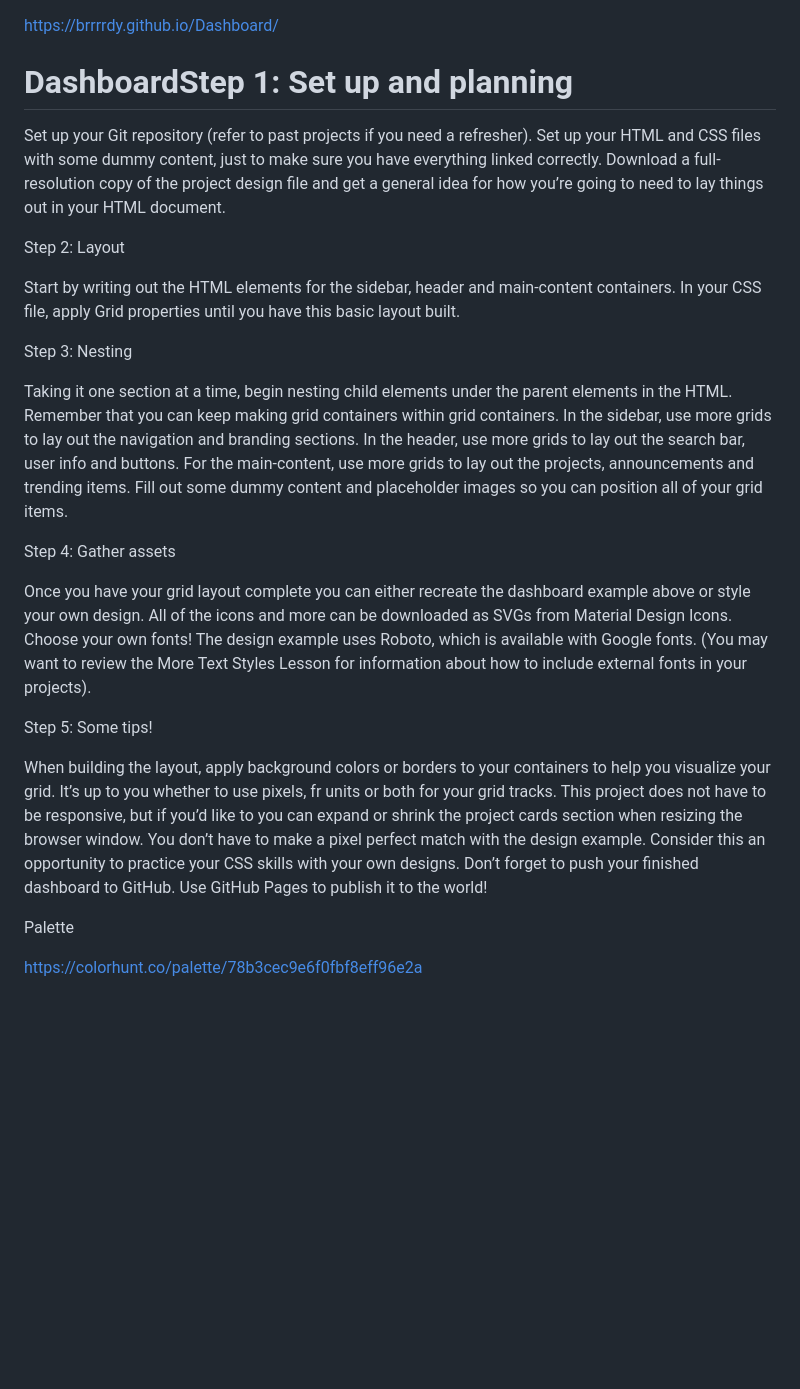
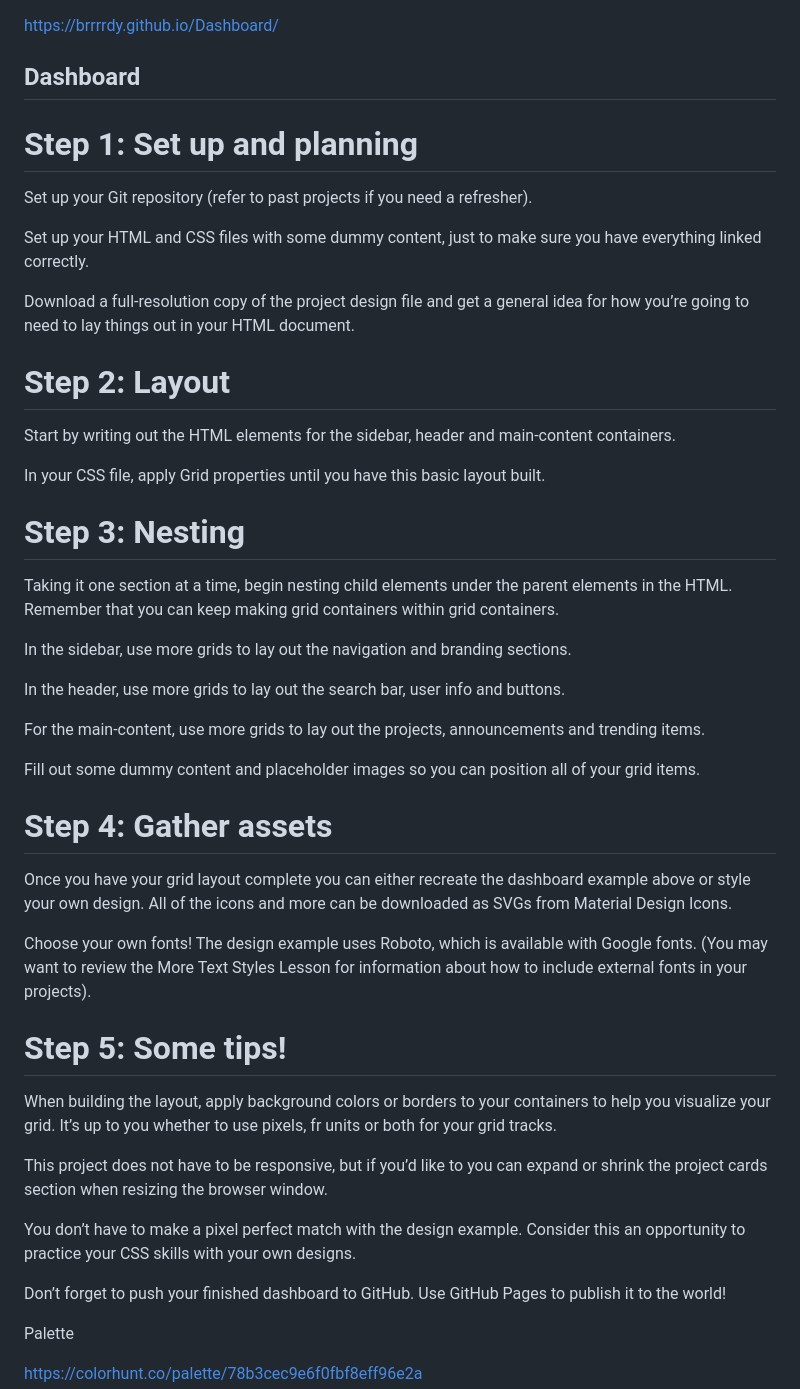
Before and after one commit to brrrrdy/Dashboard, a Markdown page: README.md, the part around the change. Rendered like a GitHub page; blank space fills up the shorter version.

```diff
--- a/README.md
+++ b/README.md
@@ -1,36 +1,49 @@
 https://brrrrdy.github.io/Dashboard/
 
-# DashboardStep 1: Set up and planning
+## Dashboard
+
+# Step 1: Set up and planning
 
 Set up your Git repository (refer to past projects if you need a refresher).
+
 Set up your HTML and CSS files with some dummy content, just to make sure you have everything linked correctly.
+
 Download a full-resolution copy of the project design file and get a general idea for how you’re going to need to lay things out in your HTML document.
 
-Step 2: Layout
+# Step 2: Layout
 
 Start by writing out the HTML elements for the sidebar, header and main-content containers.
+
 In your CSS file, apply Grid properties until you have this basic layout built.
 
-Step 3: Nesting
+# Step 3: Nesting
 
 Taking it one section at a time, begin nesting child elements under the parent elements in the HTML. Remember that you can keep making grid containers within grid containers.
+
 In the sidebar, use more grids to lay out the navigation and branding sections.
+
 In the header, use more grids to lay out the search bar, user info and buttons.
+
 For the main-content, use more grids to lay out the projects, announcements and trending items.
+
 Fill out some dummy content and placeholder images so you can position all of your grid items.
 
-Step 4: Gather assets
+# Step 4: Gather assets
 
 Once you have your grid layout complete you can either recreate the dashboard example above or style your own design.
 All of the icons and more can be downloaded as SVGs from Material Design Icons.
+
 Choose your own fonts! The design example uses Roboto, which is available with Google fonts. (You may want to review the More Text Styles Lesson for information about how to include external fonts in your projects).
 
-Step 5: Some tips!
+# Step 5: Some tips!
 
 When building the layout, apply background colors or borders to your containers to help you visualize your grid.
 It’s up to you whether to use pixels, fr units or both for your grid tracks.
+
 This project does not have to be responsive, but if you’d like to you can expand or shrink the project cards section when resizing the browser window.
+
 You don’t have to make a pixel perfect match with the design example. Consider this an opportunity to practice your CSS skills with your own designs.
+
 Don’t forget to push your finished dashboard to GitHub. Use GitHub Pages to publish it to the world!
 
 Palette
```
